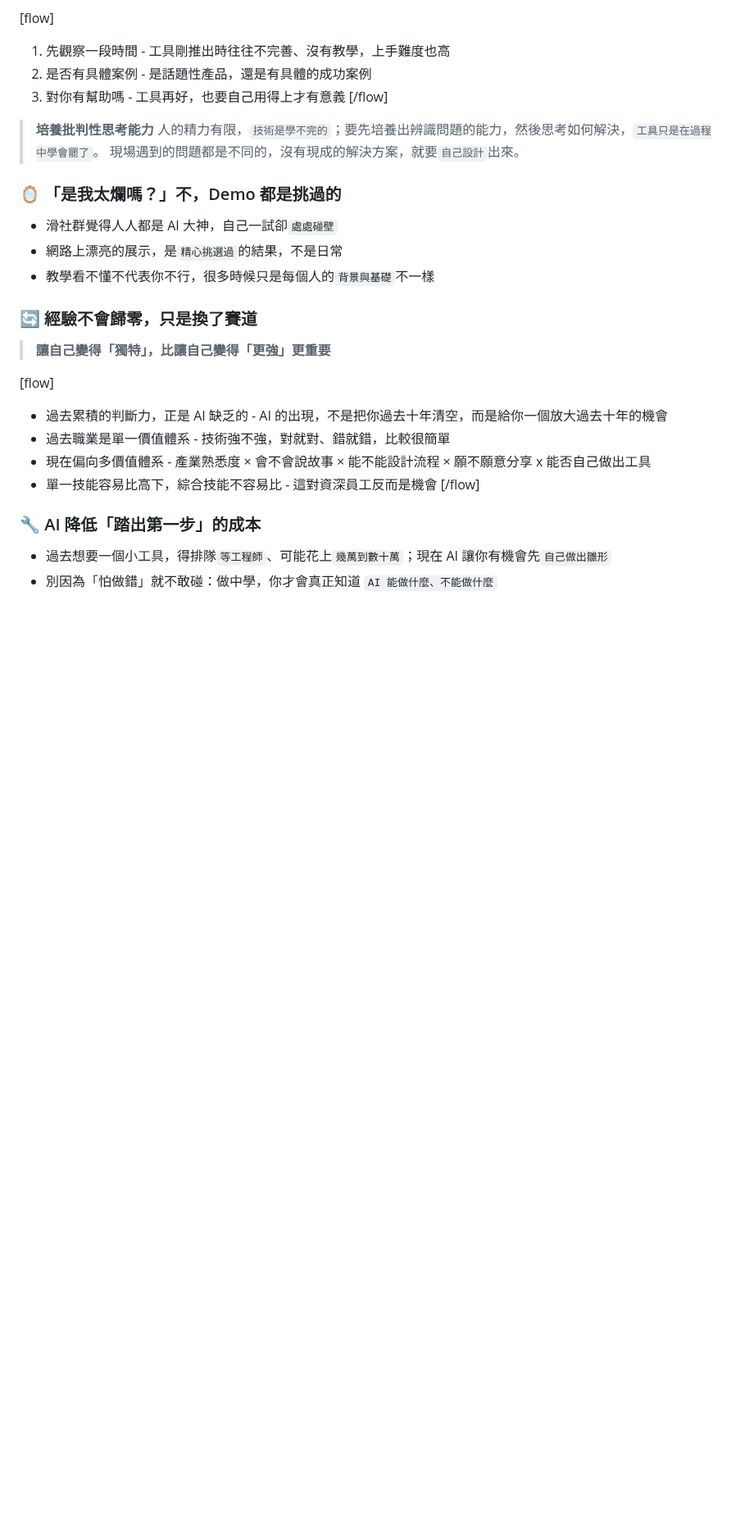
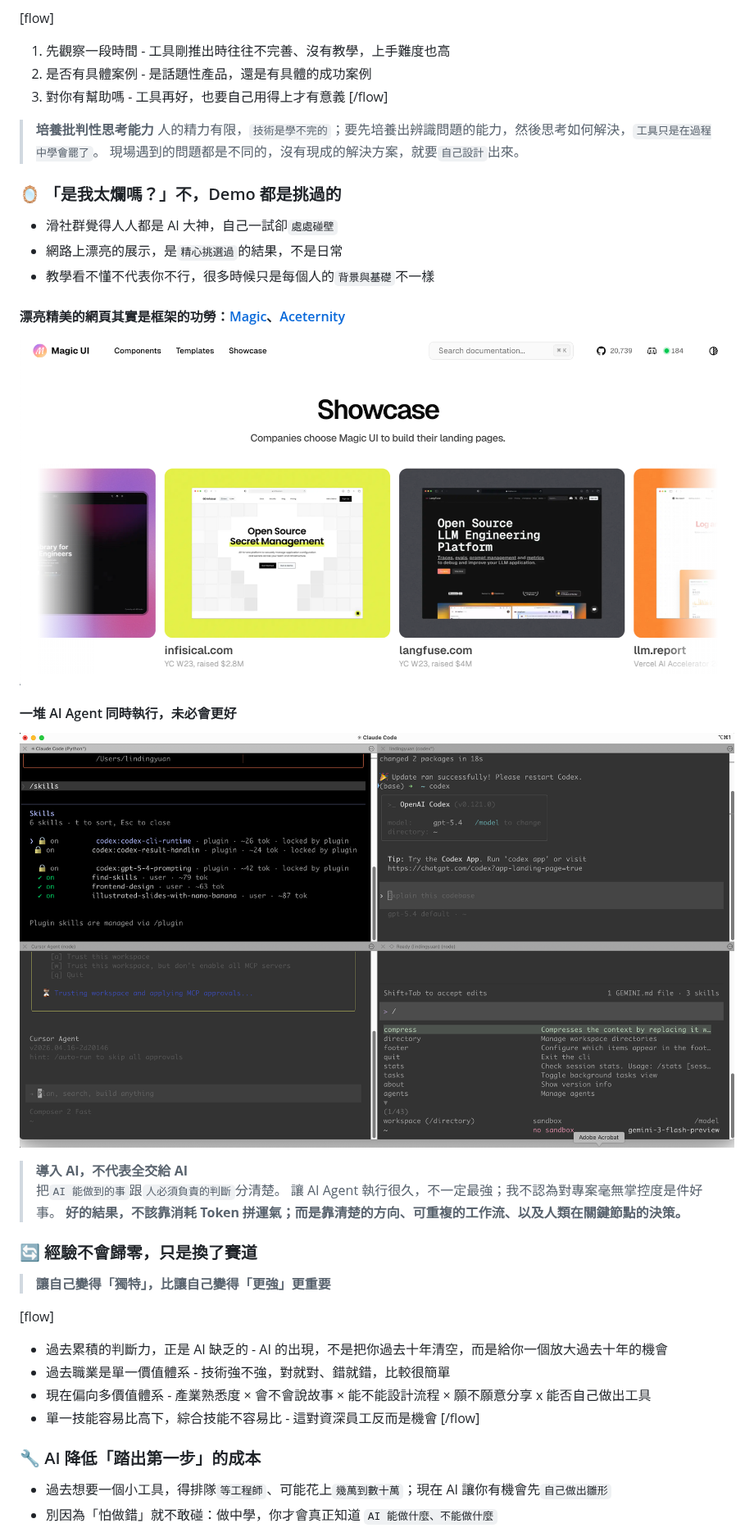
Before and after one commit to dean9703111/course, a Markdown page: tsgh/content.md, the part around one of its changes. Shown at 82% size. Rendered like a GitHub page; pictures changed too: tsgh/assets/framework.png (added), tsgh/assets/terminal.png (added); blank space fills up the shorter version.

Commit message:
docs: expand course content with new sections on AI efficiency strategies and tool comparisons, while restructuring table of contents for better navigation

```diff
--- a/tsgh/content.md
+++ b/tsgh/content.md
@@ -1073,6 +1030,19 @@ Hermes Agent、Agency Agent、HyperFrames、Guardrails AI...
 - 滑社群覺得人人都是 AI 大神，自己一試卻`處處碰壁`
 - 網路上漂亮的展示，是`精心挑選過`的結果，不是日常
 - 教學看不懂不代表你不行，很多時候只是每個人的`背景與基礎`不一樣
+
+#### 漂亮精美的網頁其實是框架的功勞：[Magic](https://magicui.design/)、[Aceternity](https://ui.aceternity.com/)
+
+![Magic UI 官網](./assets/framework.png)
+
+#### 一堆 AI Agent 同時執行，未必會更好
+
+![問題不一定能解決，但 Token 消耗很快](./assets/terminal.png)
+
+> **導入 AI，不代表全交給 AI**
+> 把`AI 能做到的事`跟`人必須負責的判斷`分清楚。
+> 讓 AI Agent 執行很久，不一定最強；我不認為對專案毫無掌控度是件好事。
+> **好的結果，不該靠消耗 Token 拼運氣；而是靠清楚的方向、可重複的工作流、以及人類在關鍵節點的決策。**
 
 ### 🔄 經驗不會歸零，只是換了賽道
 
```
Also changed, not shown: other parts of tsgh/content.md (+27 -80 lines).
